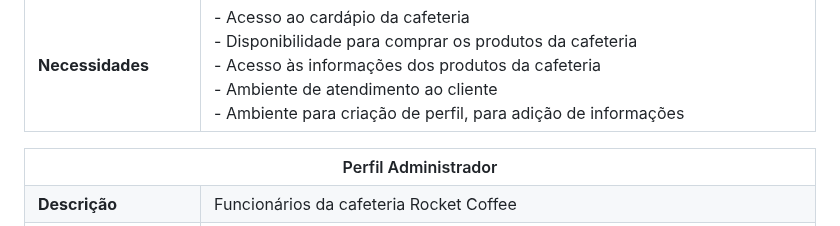
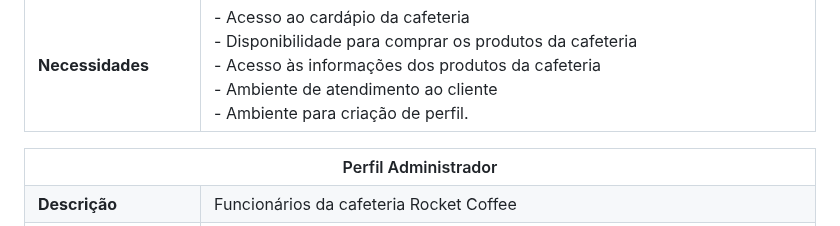
Before and after one commit to ICEI-PUC-Minas-PMV-ADS/pmv-ads-2023-2-e1-proj-web-t1-expresso-virtual, a Markdown page: documentos/02-Especificação do Projeto.md, the part around the change. Drawn GitHub-style.

```diff
--- a/documentos/02-Especificação do Projeto.md
+++ b/documentos/02-Especificação do Projeto.md
@@ -18,7 +18,7 @@
       - Disponibilidade para comprar os produtos da cafeteria <br/>
       - Acesso às informações dos produtos da cafeteria <br/>
       - Ambiente de atendimento ao cliente <br/>
-      - Ambiente para criação de perfil, para adição de informações <br/>
+      - Ambiente para criação de perfil. <br/>
 </td>
 </tr>
 </tbody>
```
